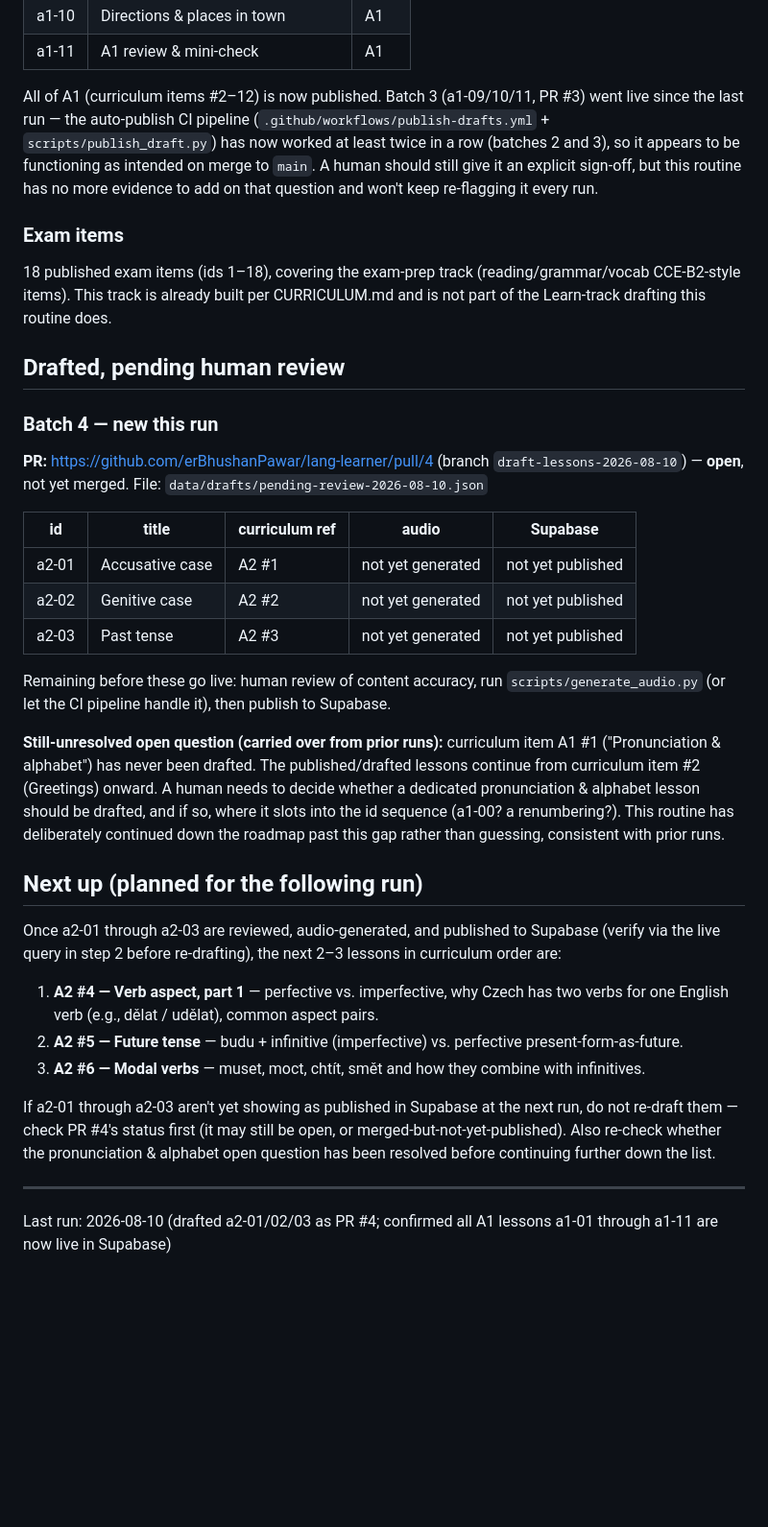
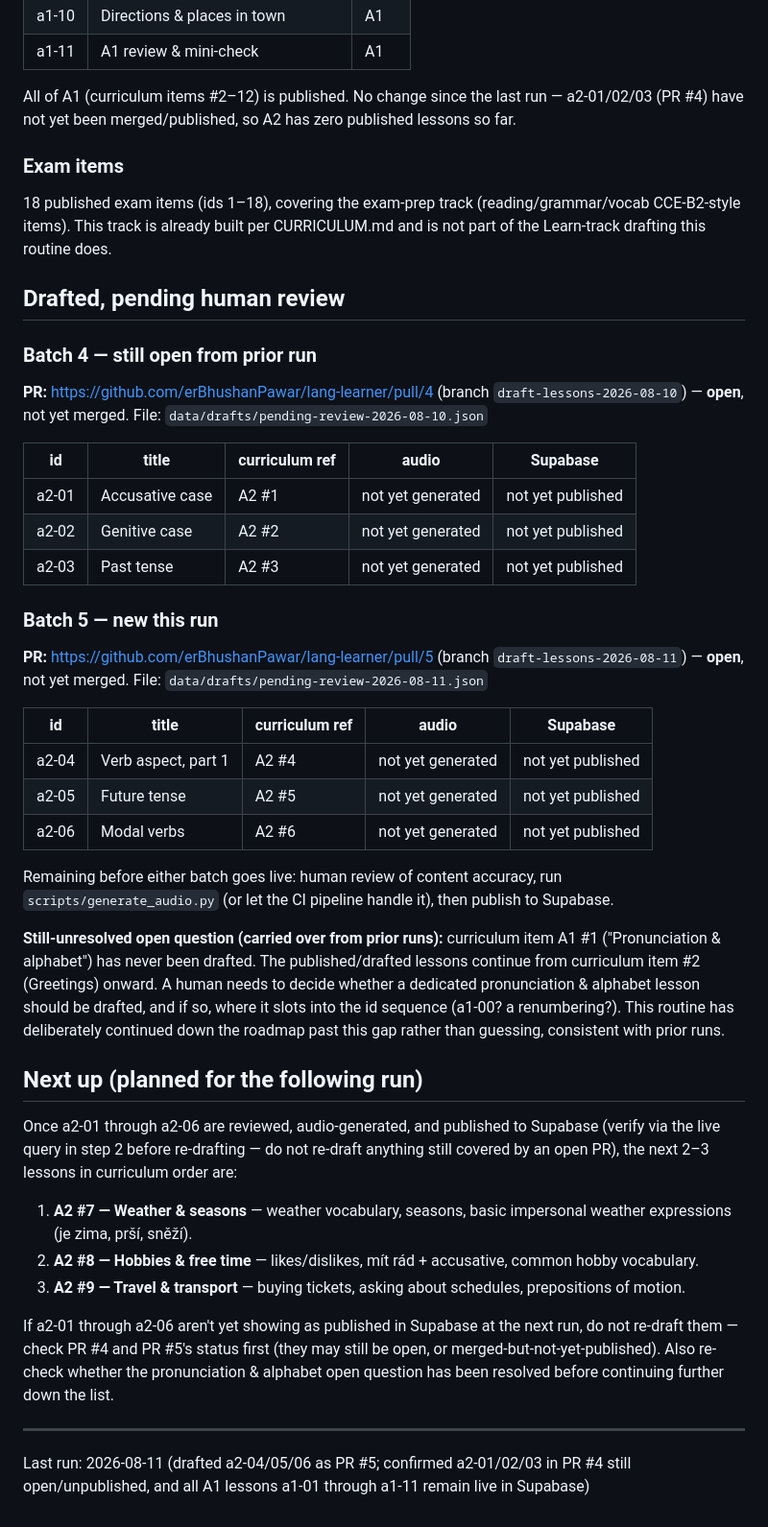
Before and after one commit to erBhushanPawar/lang-learner, a Markdown page: ROUTINE_STATUS.md, the part around the change. Shown at 96% size. Rendered like a GitHub page; blank space fills up the shorter version.

Commit message:
Update routine status 2026-08-11
Co-Authored-By: Claude Sonnet 5 <noreply@anthropic.com>
Claude-Session: https://claude.ai/code/session_01A1Sbpx5wyHgXr9kPyBZyYz

```diff
--- a/ROUTINE_STATUS.md
+++ b/ROUTINE_STATUS.md
@@ -19,14 +19,14 @@ Auto-generated by the scheduled content-drafting routine. Ground truth is always
 | a1-10 | Directions & places in town | A1 |
 | a1-11 | A1 review & mini-check | A1 |
 
-All of A1 (curriculum items #2–12) is now published. Batch 3 (a1-09/10/11, PR #3) went live since the last run — the auto-publish CI pipeline (`.github/workflows/publish-drafts.yml` + `scripts/publish_draft.py`) has now worked at least twice in a row (batches 2 and 3), so it appears to be functioning as intended on merge to `main`. A human should still give it an explicit sign-off, but this routine has no more evidence to add on that question and won't keep re-flagging it every run.
+All of A1 (curriculum items #2–12) is published. No change since the last run — a2-01/02/03 (PR #4) have not yet been merged/published, so A2 has zero published lessons so far.
 
 ### Exam items
 18 published exam items (ids 1–18), covering the exam-prep track (reading/grammar/vocab CCE-B2-style items). This track is already built per CURRICULUM.md and is not part of the Learn-track drafting this routine does.
 
 ## Drafted, pending human review
 
-### Batch 4 — new this run
+### Batch 4 — still open from prior run
 
 **PR:** https://github.com/erBhushanPawar/lang-learner/pull/4 (branch `draft-lessons-2026-08-10`) — **open**, not yet merged.
 File: `data/drafts/pending-review-2026-08-10.json`
@@ -37,19 +37,30 @@ File: `data/drafts/pending-review-2026-08-10.json`
 | a2-02 | Genitive case | A2 #2 | not yet generated | not yet published |
 | a2-03 | Past tense | A2 #3 | not yet generated | not yet published |
 
-Remaining before these go live: human review of content accuracy, run `scripts/generate_audio.py` (or let the CI pipeline handle it), then publish to Supabase.
+### Batch 5 — new this run
+
+**PR:** https://github.com/erBhushanPawar/lang-learner/pull/5 (branch `draft-lessons-2026-08-11`) — **open**, not yet merged.
+File: `data/drafts/pending-review-2026-08-11.json`
+
+| id | title | curriculum ref | audio | Supabase |
+|---|---|---|---|---|
+| a2-04 | Verb aspect, part 1 | A2 #4 | not yet generated | not yet published |
+| a2-05 | Future tense | A2 #5 | not yet generated | not yet published |
+| a2-06 | Modal verbs | A2 #6 | not yet generated | not yet published |
+
+Remaining before either batch goes live: human review of content accuracy, run `scripts/generate_audio.py` (or let the CI pipeline handle it), then publish to Supabase.
 
 **Still-unresolved open question (carried over from prior runs):** curriculum item A1 #1 ("Pronunciation & alphabet") has never been drafted. The published/drafted lessons continue from curriculum item #2 (Greetings) onward. A human needs to decide whether a dedicated pronunciation & alphabet lesson should be drafted, and if so, where it slots into the id sequence (a1-00? a renumbering?). This routine has deliberately continued down the roadmap past this gap rather than guessing, consistent with prior runs.
 
 ## Next up (planned for the following run)
 
-Once a2-01 through a2-03 are reviewed, audio-generated, and published to Supabase (verify via the live query in step 2 before re-drafting), the next 2–3 lessons in curriculum order are:
+Once a2-01 through a2-06 are reviewed, audio-generated, and published to Supabase (verify via the live query in step 2 before re-drafting — do not re-draft anything still covered by an open PR), the next 2–3 lessons in curriculum order are:
 
-1. **A2 #4 — Verb aspect, part 1** — perfective vs. imperfective, why Czech has two verbs for one English verb (e.g., dělat / udělat), common aspect pairs.
-2. **A2 #5 — Future tense** — budu + infinitive (imperfective) vs. perfective present-form-as-future.
-3. **A2 #6 — Modal verbs** — muset, moct, chtít, smět and how they combine with infinitives.
+1. **A2 #7 — Weather & seasons** — weather vocabulary, seasons, basic impersonal weather expressions (je zima, prší, sněží).
+2. **A2 #8 — Hobbies & free time** — likes/dislikes, mít rád + accusative, common hobby vocabulary.
+3. **A2 #9 — Travel & transport** — buying tickets, asking about schedules, prepositions of motion.
 
-If a2-01 through a2-03 aren't yet showing as published in Supabase at the next run, do not re-draft them — check PR #4's status first (it may still be open, or merged-but-not-yet-published). Also re-check whether the pronunciation & alphabet open question has been resolved before continuing further down the list.
+If a2-01 through a2-06 aren't yet showing as published in Supabase at the next run, do not re-draft them — check PR #4 and PR #5's status first (they may still be open, or merged-but-not-yet-published). Also re-check whether the pronunciation & alphabet open question has been resolved before continuing further down the list.
 
 ---
-Last run: 2026-08-10 (drafted a2-01/02/03 as PR #4; confirmed all A1 lessons a1-01 through a1-11 are now live in Supabase)
+Last run: 2026-08-11 (drafted a2-04/05/06 as PR #5; confirmed a2-01/02/03 in PR #4 still open/unpublished, and all A1 lessons a1-01 through a1-11 remain live in Supabase)
```
